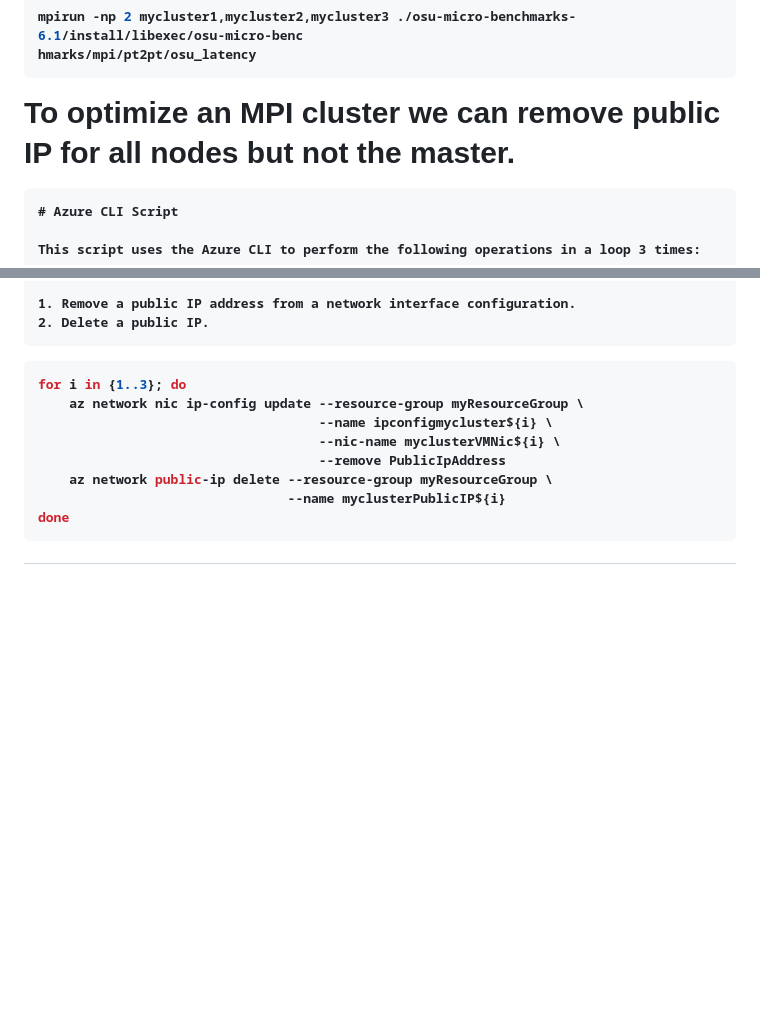
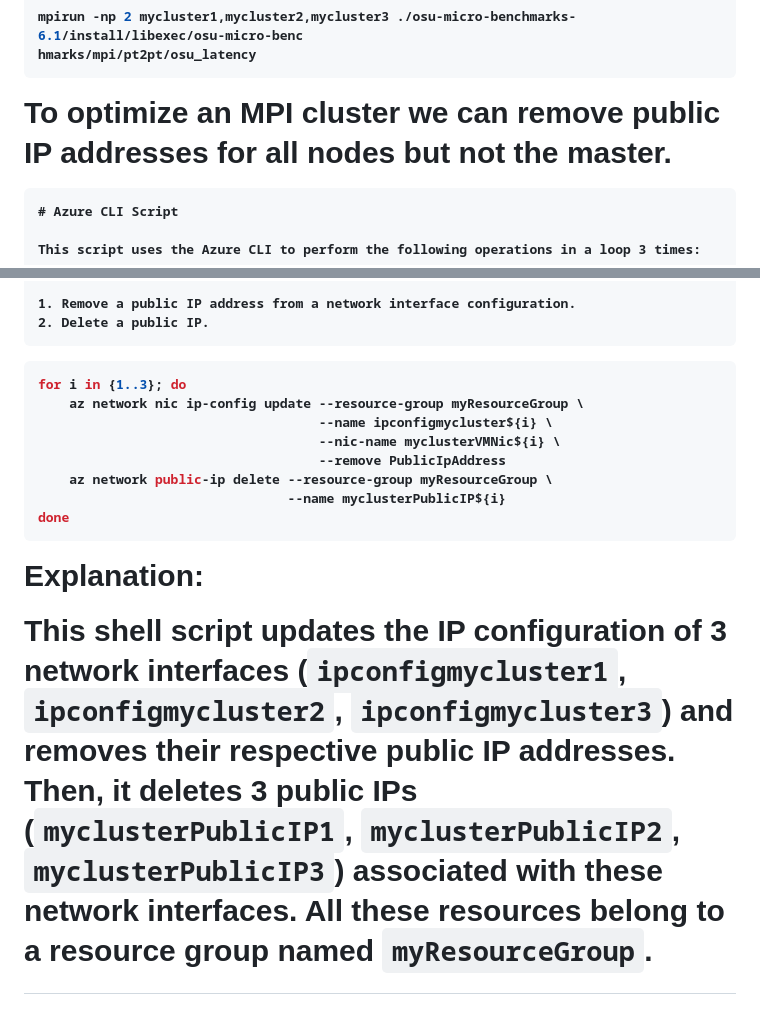
Before and after one commit to Egbert-Azure/stockfish-cluster, a Markdown page: setup-azure-cluster/SetupAzureBasicMPICluster.md, 2 parts joined by grey strips. GitHub-like rendering; blank space fills up the shorter version.

````diff
--- a/setup-azure-cluster/SetupAzureBasicMPICluster.md
+++ b/setup-azure-cluster/SetupAzureBasicMPICluster.md
@@ -152,7 +152,7 @@ And then run a first test with:
  mpirun -np 2 mycluster1,mycluster2,mycluster3 ./osu-micro-benchmarks-6.1/install/libexec/osu-micro-benc
 hmarks/mpi/pt2pt/osu_latency
 ```
-To optimize an MPI cluster we can remove public IP for all nodes but not the master.
+To optimize an MPI cluster we can remove public IP addresses for all nodes but not the master.
 ``` vbnet
 # Azure CLI Script
 
@@ -171,3 +171,9 @@ for i in {1..3}; do
                                 --name myclusterPublicIP${i}
 done
 ```
+
+Explanation:
+
+This shell script updates the IP configuration of 3 network interfaces (`ipconfigmycluster1`, `ipconfigmycluster2`, `ipconfigmycluster3`) and removes their respective public IP addresses.
+Then, it deletes 3 public IPs (`myclusterPublicIP1`, `myclusterPublicIP2`, `myclusterPublicIP3`) associated with these network interfaces.
+All these resources belong to a resource group named `myResourceGroup`.
````
